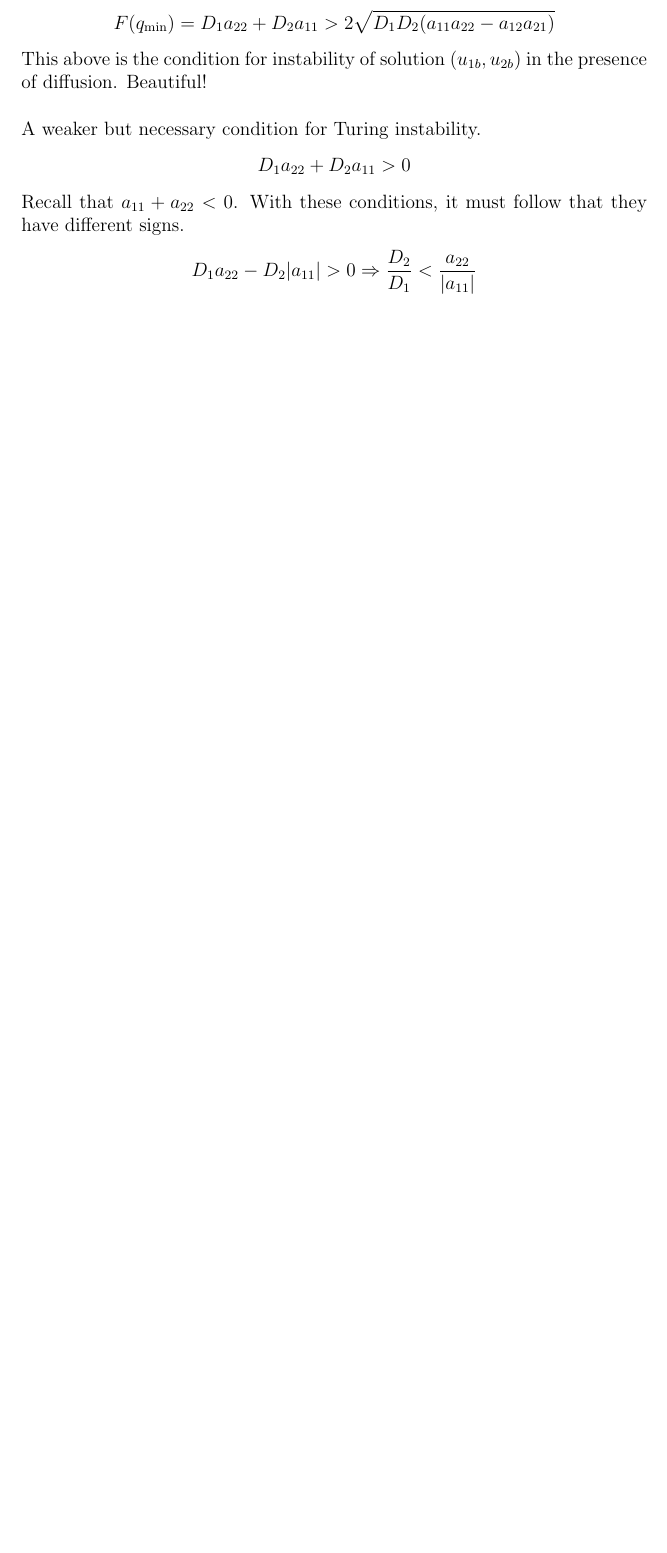
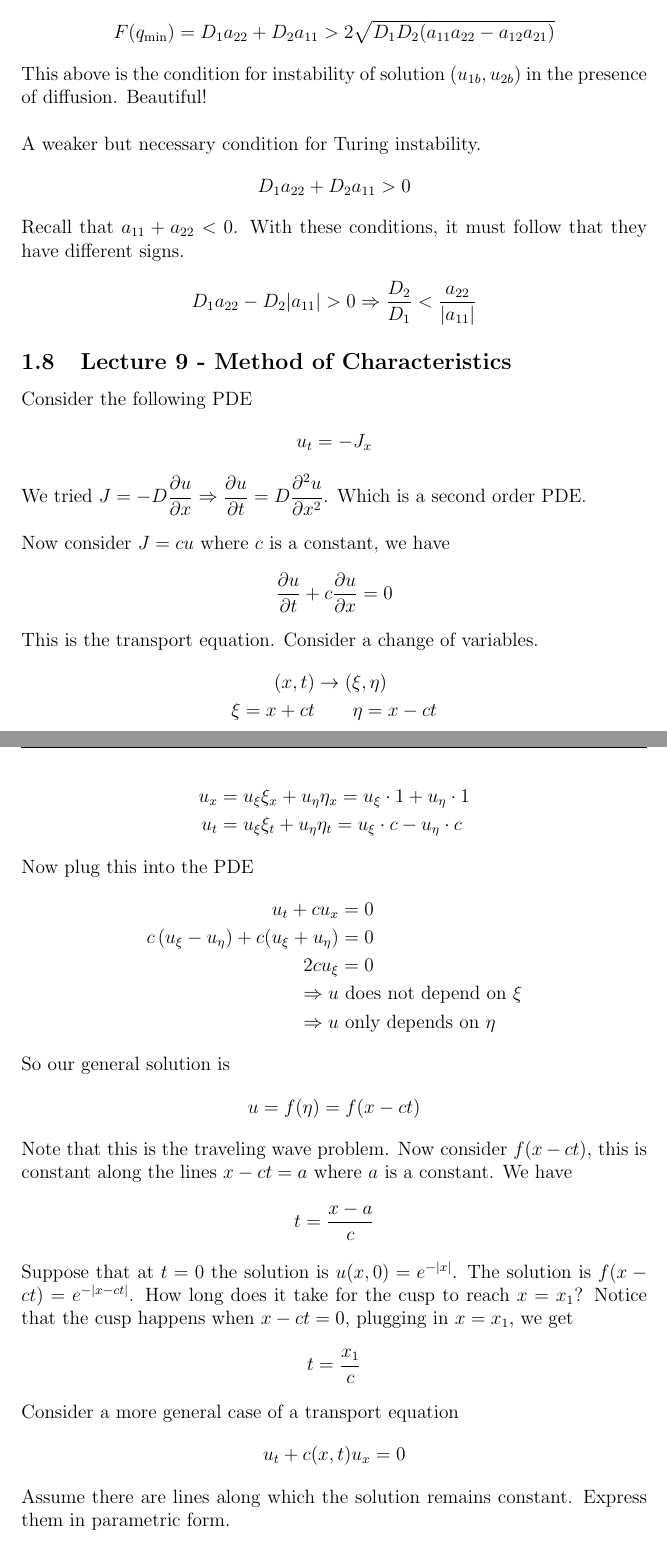
Before and after one commit to dan035-ucsd/MATH-102, a LaTeX document (math112b - mathematical bio II/math112b.tex): part of page 27 of 27 before the commit and two parts of pages 28 and 29 of 31 after it, the two joined at a grey line, cut so that both start at the same text, the shorter picture padded with empty space. Compiled offline with pdfLaTeX.

Commit message:
Math 112B Lecture 9

```diff
--- a/math112b - mathematical bio II/math112b.tex
+++ b/math112b - mathematical bio II/math112b.tex
@@ -966,4 +966,52 @@ signs.
     D_1 a_{22} - D_2|a_{11}| > 0 \Rightarrow \frac{D_2}{D_1} < \frac{a_{22}}{|a_{11}|}
 \end{align*}
 
-
+\subsection{Lecture 9 - Method of Characteristics}
+Consider the following PDE
+\begin{align*}
+    u_t = -J_x
+\end{align*}
+We tried $\displaystyle J = -D \frac{\partial u}{\partial x} \Rightarrow \frac{\partial u}{\partial t} = D \frac{\partial^2 u}{\partial x^2}$.
+Which is a second order PDE. \\ \\ Now consider $J =cu$ where $c$ is a constant, we have
+\begin{align*}
+    \frac{\partial u}{\partial t} + c \frac{\partial u }{\partial x} = 0
+\end{align*}
+This is the transport equation. Consider a change of variables.
+\begin{align*}
+    (x,t) &\rightarrow (\xi, \eta) \\
+    \xi = x + ct &\qquad \eta = x- ct
+\end{align*}
+\begin{align*}
+    u_x &= u_\xi \xi_x + u_\eta \eta_x = u_\xi \cdot 1 + u_\eta \cdot 1 \\
+    u_t &= u_\xi \xi_t + u_\eta \eta_t = u_\xi \cdot c - u_\eta \cdot c
+\end{align*}
+Now plug this into the PDE
+\begin{align*}
+    u_t + cu_x &= 0 \\
+    c\left(u_\xi - u_\eta\right) + c(u_\xi + u_\eta) &= 0 \\
+    2cu_\xi &= 0 \\
+    \Rightarrow u &\text{ does not depend on } \xi \\
+    \Rightarrow u &\text{ only depends on } \eta
+\end{align*}
+So our general solution is
+\begin{align*}
+    u = f(\eta) = f(x-ct)
+\end{align*}
+Note that this is the traveling wave problem. Now consider $f(x-ct)$, this is
+constant along the lines $x-ct = a$ where $a$ is a constant. We have
+\begin{align*}
+    t = \frac{x-a}{c}
+\end{align*}
+Suppose that at $t = 0$ the solution is $u(x,0) = e^{-|x|}$. The solution
+is $f(x-ct) = e^{-|x-ct|}$. How long does it take for the cusp to reach $x = x_1$?
+Notice that the cusp happens when $x - ct = 0$, plugging in $x = x_1$, we get
+\begin{align*}
+    t = \frac{x_1}{c}
+\end{align*}
+Consider a more general case of a transport equation
+\begin{align*}
+    u_t + c(x,t)u_x = 0
+\end{align*}
+Assume there are lines along which the solution remains constant. Express them in
+parametric form.
+\begin{align*}
```
Also changed, not shown: math112b - mathematical bio II/out_dir/math112b.pdf, math112b - mathematical bio II/math112b.tex (75 more changed lines), 1 other file.
